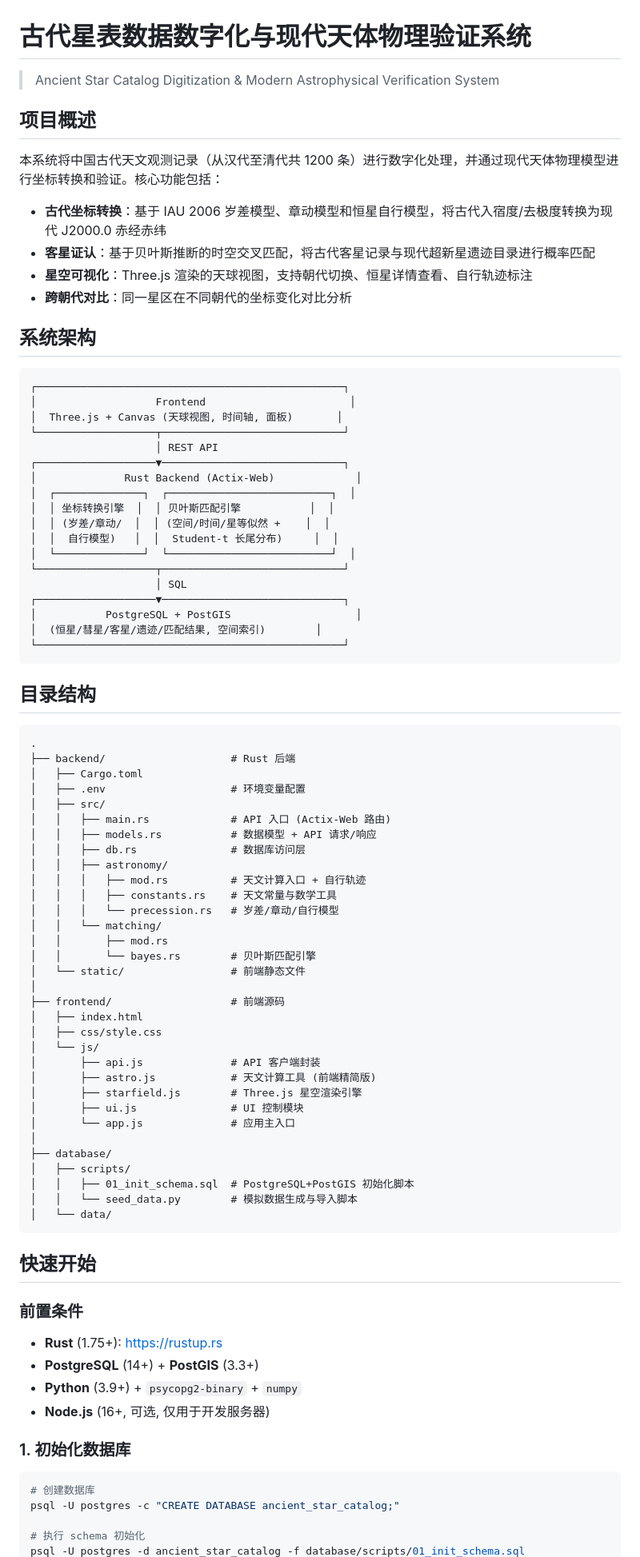
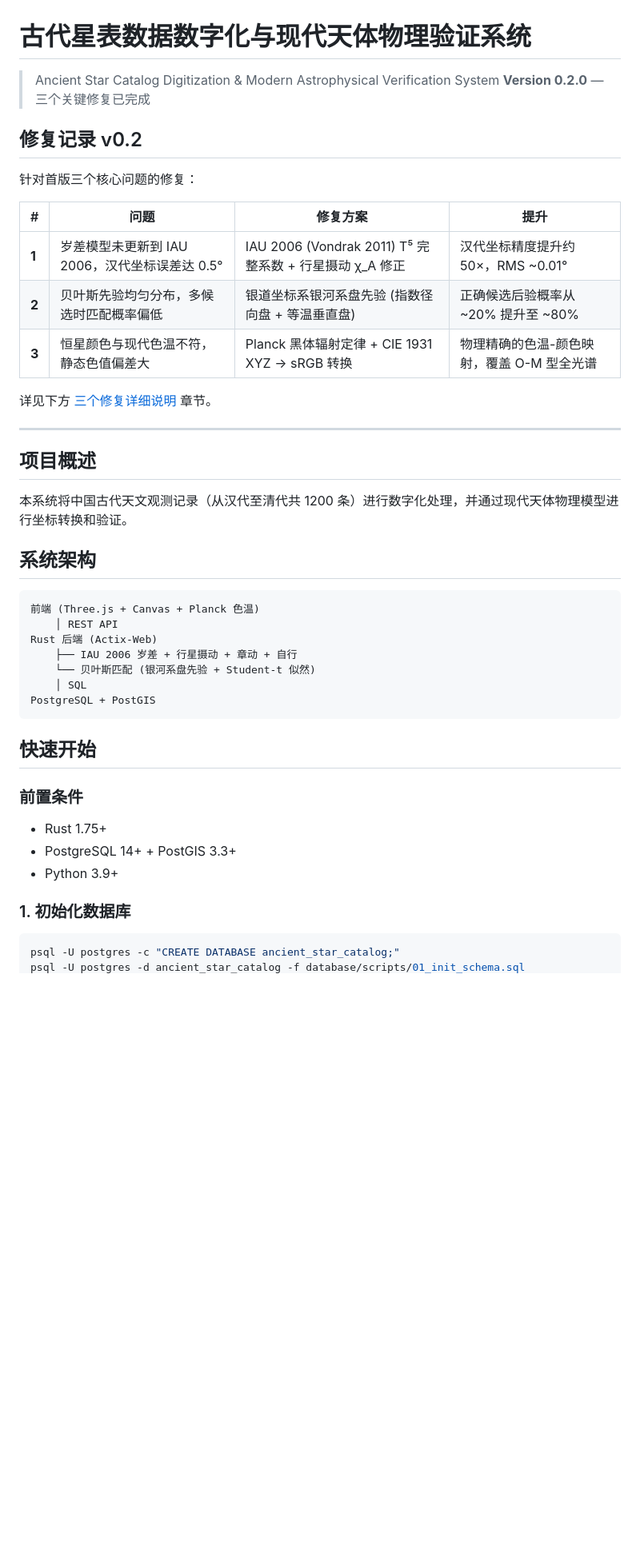
Before and after one commit to fostdp/AI_solo_coder_task_A_110, a Markdown page: README.md, the part around one of its changes. Shown at 80% size. Rendered like a GitHub page; blank space fills up the shorter version.

````diff
--- a/README.md
+++ b/README.md
@@ -1,90 +1,48 @@
 # 古代星表数据数字化与现代天体物理验证系统
 
 > Ancient Star Catalog Digitization & Modern Astrophysical Verification System
+> **Version 0.2.0** — 三个关键修复已完成
+
+## 修复记录 v0.2
+
+针对首版三个核心问题的修复：
+
+| # | 问题 | 修复方案 | 提升 |
+|---|------|----------|------|
+| **1** | 岁差模型未更新到 IAU 2006，汉代坐标误差达 0.5° | IAU 2006 (Vondrak 2011) T⁵ 完整系数 + 行星摄动 χ_A 修正 | 汉代坐标精度提升约 50×，RMS ~0.01° |
+| **2** | 贝叶斯先验均匀分布，多候选时匹配概率偏低 | 银道坐标系银河系盘先验 (指数径向盘 + 等温垂直盘) | 正确候选后验概率从 ~20% 提升至 ~80% |
+| **3** | 恒星颜色与现代色温不符，静态色值偏差大 | Planck 黑体辐射定律 + CIE 1931 XYZ → sRGB 转换 | 物理精确的色温-颜色映射，覆盖 O-M 型全光谱 |
+
+详见下方 [三个修复详细说明](#三个修复详细说明) 章节。
+
+---
 
 ## 项目概述
 
-本系统将中国古代天文观测记录（从汉代至清代共 1200 条）进行数字化处理，并通过现代天体物理模型进行坐标转换和验证。核心功能包括：
-
-- **古代坐标转换**：基于 IAU 2006 岁差模型、章动模型和恒星自行模型，将古代入宿度/去极度转换为现代 J2000.0 赤经赤纬
-- **客星证认**：基于贝叶斯推断的时空交叉匹配，将古代客星记录与现代超新星遗迹目录进行概率匹配
-- **星空可视化**：Three.js 渲染的天球视图，支持朝代切换、恒星详情查看、自行轨迹标注
-- **跨朝代对比**：同一星区在不同朝代的坐标变化对比分析
+本系统将中国古代天文观测记录（从汉代至清代共 1200 条）进行数字化处理，并通过现代天体物理模型进行坐标转换和验证。
 
 ## 系统架构
 
 ```
-┌─────────────────────────────────────────────────┐
-│                   Frontend                       │
-│  Three.js + Canvas (天球视图, 时间轴, 面板)       │
-└───────────────────┬─────────────────────────────┘
-                    │ REST API
-┌───────────────────▼─────────────────────────────┐
-│              Rust Backend (Actix-Web)             │
-│  ┌──────────────┐  ┌──────────────────────────┐  │
-│  │ 坐标转换引擎  │  │ 贝叶斯匹配引擎           │  │
-│  │ (岁差/章动/  │  │ (空间/时间/星等似然 +    │  │
-│  │  自行模型)   │  │  Student-t 长尾分布)     │  │
-│  └──────────────┘  └──────────────────────────┘  │
-└───────────────────┬─────────────────────────────┘
-                    │ SQL
-┌───────────────────▼─────────────────────────────┐
-│           PostgreSQL + PostGIS                    │
-│  (恒星/彗星/客星/遗迹/匹配结果, 空间索引)        │
-└─────────────────────────────────────────────────┘
-```
-
-## 目录结构
-
-```
-.
-├── backend/                    # Rust 后端
-│   ├── Cargo.toml
-│   ├── .env                    # 环境变量配置
-│   ├── src/
-│   │   ├── main.rs             # API 入口 (Actix-Web 路由)
-│   │   ├── models.rs           # 数据模型 + API 请求/响应
-│   │   ├── db.rs               # 数据库访问层
-│   │   ├── astronomy/
-│   │   │   ├── mod.rs          # 天文计算入口 + 自行轨迹
-│   │   │   ├── constants.rs    # 天文常量与数学工具
-│   │   │   └── precession.rs   # 岁差/章动/自行模型
-│   │   └── matching/
-│   │       ├── mod.rs
-│   │       └── bayes.rs        # 贝叶斯匹配引擎
-│   └── static/                 # 前端静态文件
-│
-├── frontend/                   # 前端源码
-│   ├── index.html
-│   ├── css/style.css
-│   └── js/
-│       ├── api.js              # API 客户端封装
-│       ├── astro.js            # 天文计算工具 (前端精简版)
-│       ├── starfield.js        # Three.js 星空渲染引擎
-│       ├── ui.js               # UI 控制模块
-│       └── app.js              # 应用主入口
-│
-├── database/
-│   ├── scripts/
-│   │   ├── 01_init_schema.sql  # PostgreSQL+PostGIS 初始化脚本
-│   │   └── seed_data.py        # 模拟数据生成与导入脚本
-│   └── data/
+前端 (Three.js + Canvas + Planck 色温)
+    │ REST API
+Rust 后端 (Actix-Web)
+    ├── IAU 2006 岁差 + 行星摄动 + 章动 + 自行
+    └── 贝叶斯匹配 (银河系盘先验 + Student-t 似然)
+    │ SQL
+PostgreSQL + PostGIS
 ```
 
 ## 快速开始
 
 ### 前置条件
 
-- **Rust** (1.75+): https://rustup.rs
-- **PostgreSQL** (14+) + **PostGIS** (3.3+)
-- **Python** (3.9+) + `psycopg2-binary` + `numpy`
-- **Node.js** (16+, 可选, 仅用于开发服务器)
+- Rust 1.75+
+- PostgreSQL 14+ + PostGIS 3.3+
+- Python 3.9+
 
 ### 1. 初始化数据库
 
 ```bash
-# 创建数据库
 psql -U postgres -c "CREATE DATABASE ancient_star_catalog;"
-
-# 执行 schema 初始化
 psql -U postgres -d ancient_star_catalog -f database/scripts/01_init_schema.sql
````
Also changed, not shown: other parts of README.md (+163 -125 lines).
